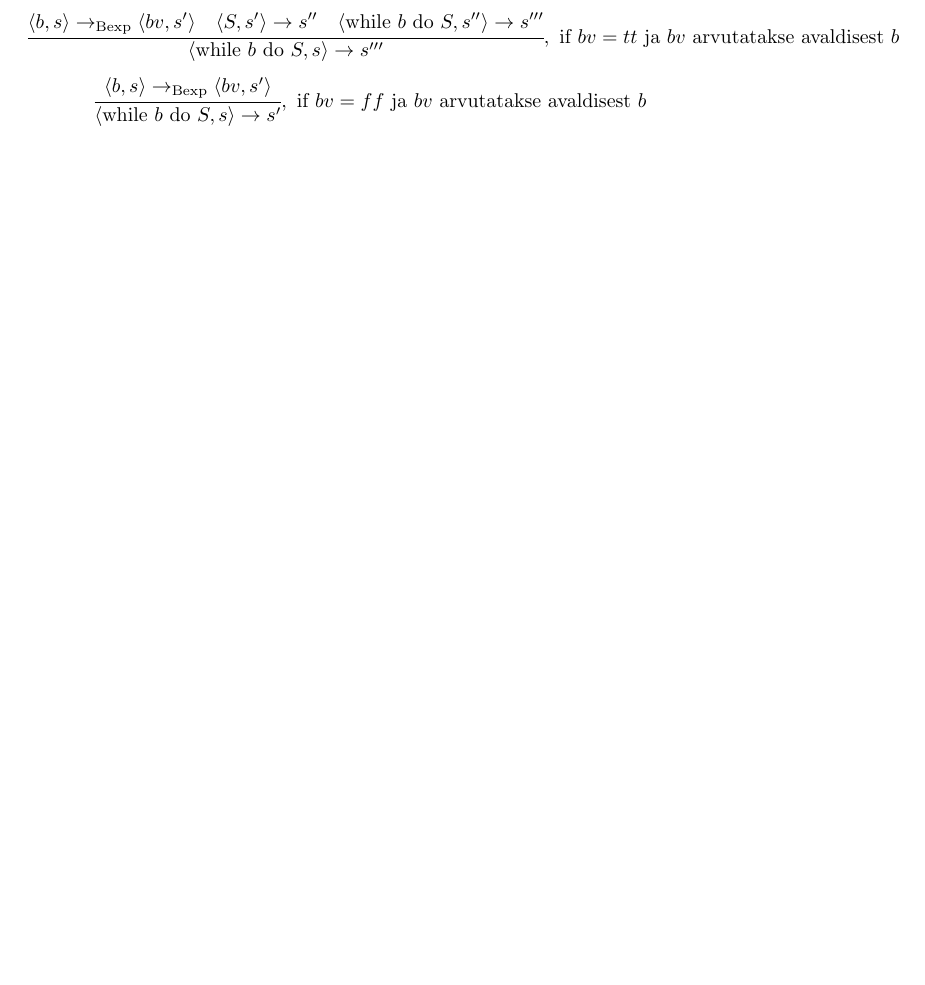
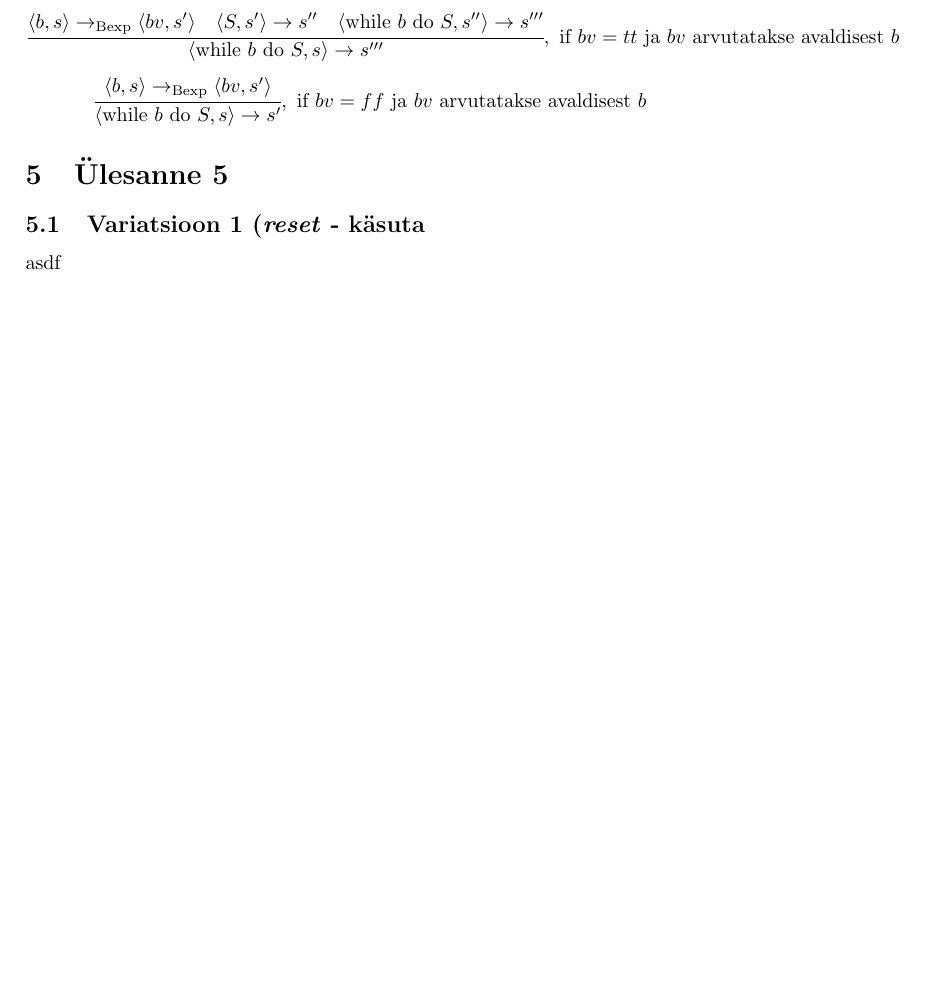
Before and after one commit to martkaru/ps12, a LaTeX document (lahendused.tex, which reads yl5.tex): part of page 8 of 8, cut so that both start at the same text, the shorter picture padded with empty space. Compiled offline with pdfLaTeX.

Commit message:
Ülesande 5 algus

```diff
--- /dev/null
+++ b/yl5.tex
@@ -0,0 +1,5 @@
+\section{Ülesanne 5}
+
+\subsection{Variatsioon 1 (\textit{reset} - käsuta}
+
+asdf
```
Also changed, not shown: lahendused.tex (+1 -0 lines), 1 other file.
